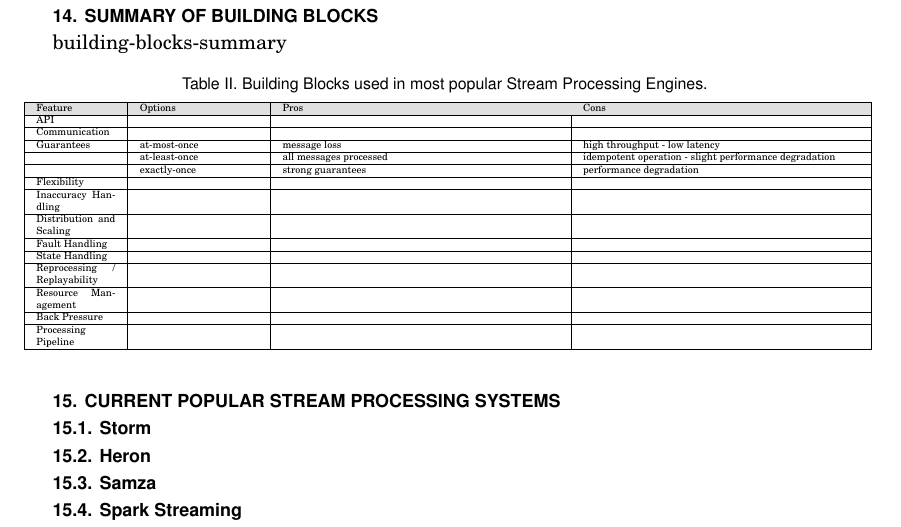
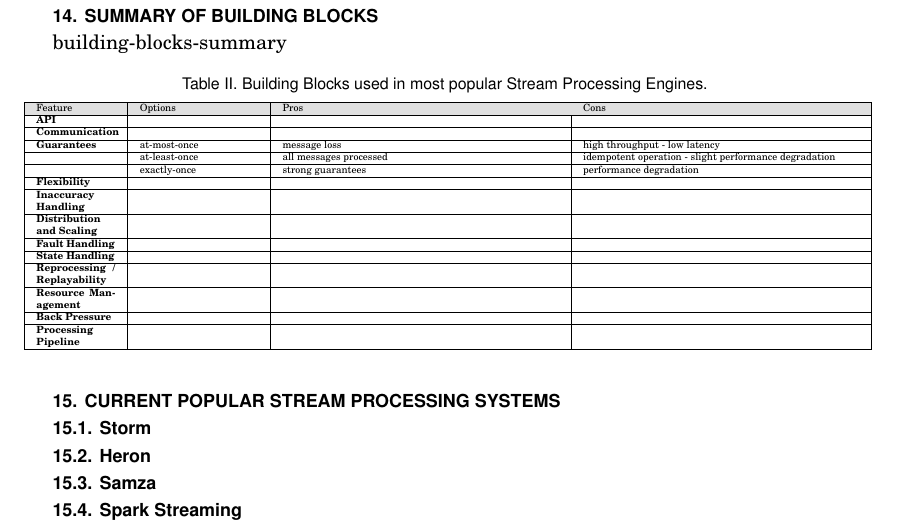
Before and after one commit to s-noghabi/stream_survey, a LaTeX paper (main.tex, which reads tex-files/blocks/summary.tex): part of page 2 of 3, cut so that both start at the same text. Compiled offline with pdfLaTeX.

Commit message:
addint outline

```diff
--- a/tex-files/blocks/summary.tex
+++ b/tex-files/blocks/summary.tex
@@ -18,7 +18,7 @@ building-blocks-summary
 			%	bb & Storm & Heron & Trident & Samza & Spark & Millwheel & Flink & S4 & Flume & Streams & Borealis & Aurora
 			%	 \textbf{} & \textbf{} & \textbf{} % specify table head
 			\csvreader[head to column names]{tables/building-blocks-summary.csv}{}% use head of csv as column names
-			{\\\hline\csvcoli & \csvcolii & \csvcoliii &\csvcoliv }% specify your coloumns here
+			{\\\hline\textbf{\csvcoli} & \csvcolii & \csvcoliii &\csvcoliv }% specify your coloumns here
 			\\ \hline
 		\end{tabular}
 	}
```
